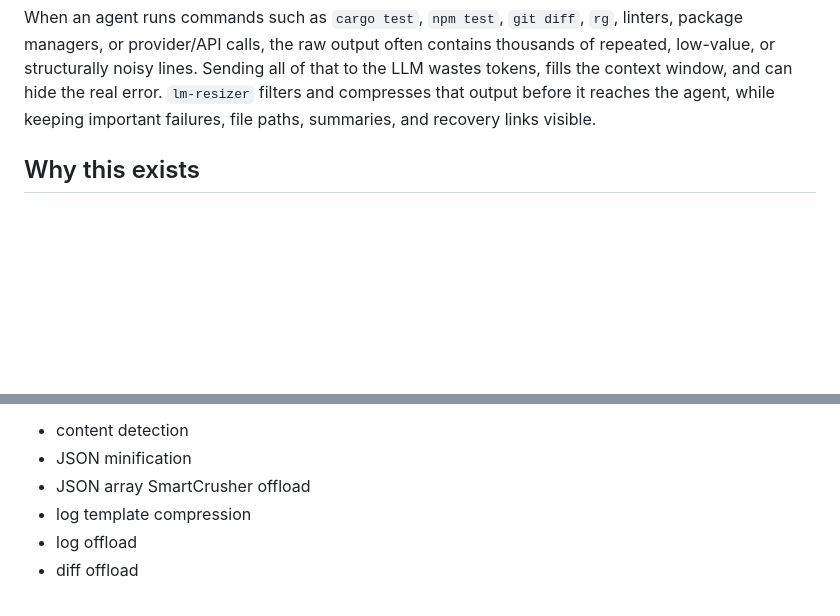
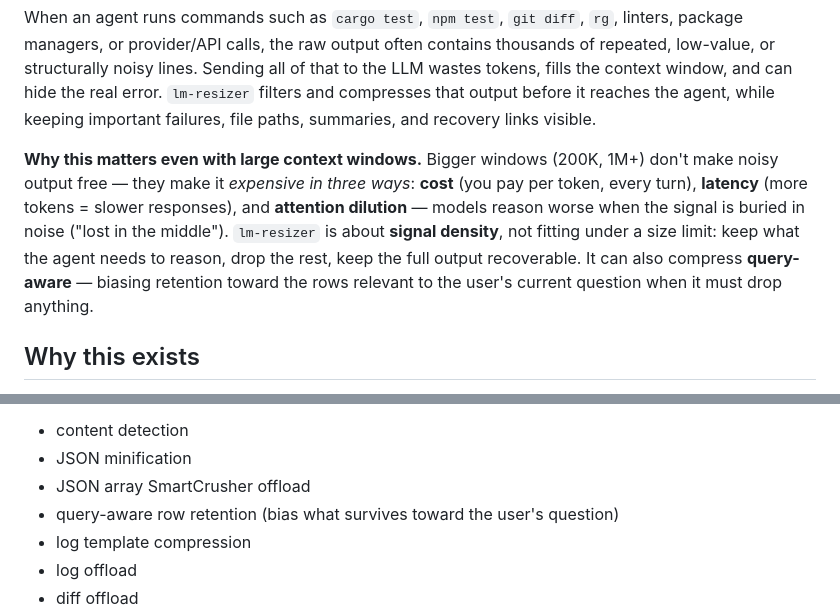
Before and after one commit to phuetz/lm-resizer, a Markdown page: README.md, 2 parts joined by grey strips. GitHub-like rendering; blank space fills up the shorter version.

```diff
--- a/README.md
+++ b/README.md
@@ -19,6 +19,16 @@ that to the LLM wastes tokens, fills the context window, and can hide the real
 error. `lm-resizer` filters and compresses that output before it reaches the
 agent, while keeping important failures, file paths, summaries, and recovery
 links visible.
+
+**Why this matters even with large context windows.** Bigger windows (200K, 1M+)
+don't make noisy output free — they make it *expensive in three ways*: **cost**
+(you pay per token, every turn), **latency** (more tokens = slower responses),
+and **attention dilution** — models reason worse when the signal is buried in
+noise ("lost in the middle"). `lm-resizer` is about **signal density**, not
+fitting under a size limit: keep what the agent needs to reason, drop the rest,
+keep the full output recoverable. It can also compress **query-aware** — biasing
+retention toward the rows relevant to the user's current question when it must
+drop anything.
 
 ## Why this exists
 
@@ -67,6 +77,7 @@ useful primitives local and dependency-light at runtime:
 - content detection
 - JSON minification
 - JSON array SmartCrusher offload
+- query-aware row retention (bias what survives toward the user's question)
 - log template compression
 - log offload
 - diff offload
```
Also changed, not shown: README.fr.md (+11 -0 lines).
